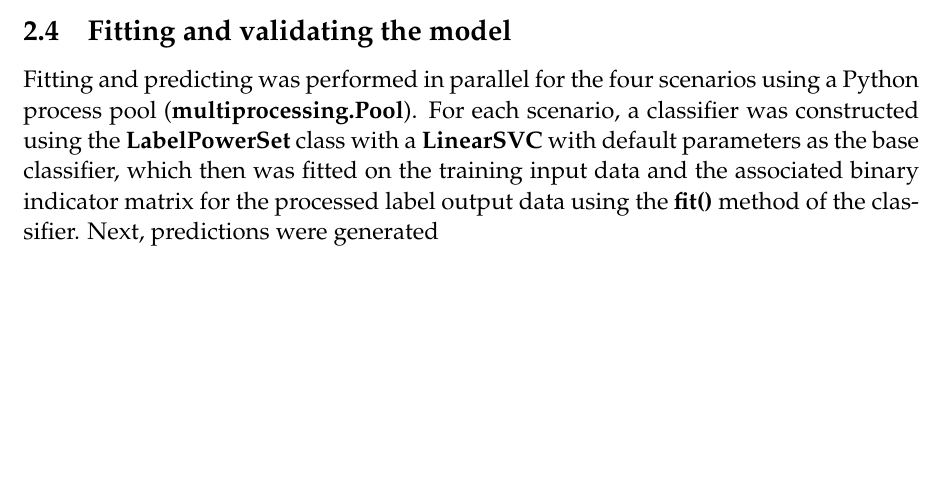
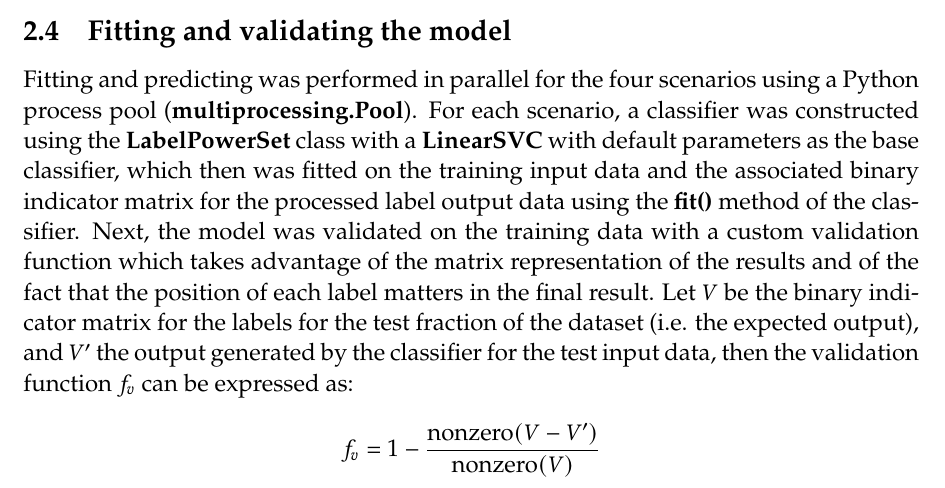
Before and after one commit to molguin92/KTH_MachineLearning, a LaTeX problem sheet (FinalAssignment/report/example_report.tex): part of page 5 of 6, cut so that both start at the same text, the shorter picture padded with empty space. Compiled offline with pdfLaTeX.

Commit message:
fix accuracy score - again

```diff
--- a/FinalAssignment/report/example_report.tex
+++ b/FinalAssignment/report/example_report.tex
@@ -183,7 +183,10 @@
 
 \subsection{Fitting and validating the model}
 
-Fitting and predicting was performed in parallel for the four scenarios using a Python process pool (\textbf{multiprocessing.Pool}). For each scenario, a classifier was constructed using the \textbf{LabelPowerSet} class with a \textbf{LinearSVC} with default parameters as the base classifier, which then was fitted on the training input data and the associated binary indicator matrix for the processed label output data using the \textbf{fit()} method of the classifier. Next, predictions were generated
+Fitting and predicting was performed in parallel for the four scenarios using a Python process pool (\textbf{multiprocessing.Pool}). For each scenario, a classifier was constructed using the \textbf{LabelPowerSet} class with a \textbf{LinearSVC} with default parameters as the base classifier, which then was fitted on the training input data and the associated binary indicator matrix for the processed label output data using the \textbf{fit()} method of the classifier.
+Next, the model was validated on the training data with a custom validation function which takes advantage of the matrix representation of the results and of the fact that the position of each label matters in the final result. Let $V$ be the binary indicator matrix for the labels for the test fraction of the dataset (i.e. the expected output), and $V'$ the output generated by the classifier for the test input data, then the validation function $f_{v}$ can be expressed as:
+
+\[ f_{v} = 1 - \frac{\text{nonzero}(V - V')}{\text{nonzero}(V)} \]
 
 \subsection{Validating}
 
```
Also changed, not shown: FinalAssignment/report/example_report.pdf, 3 other files.
